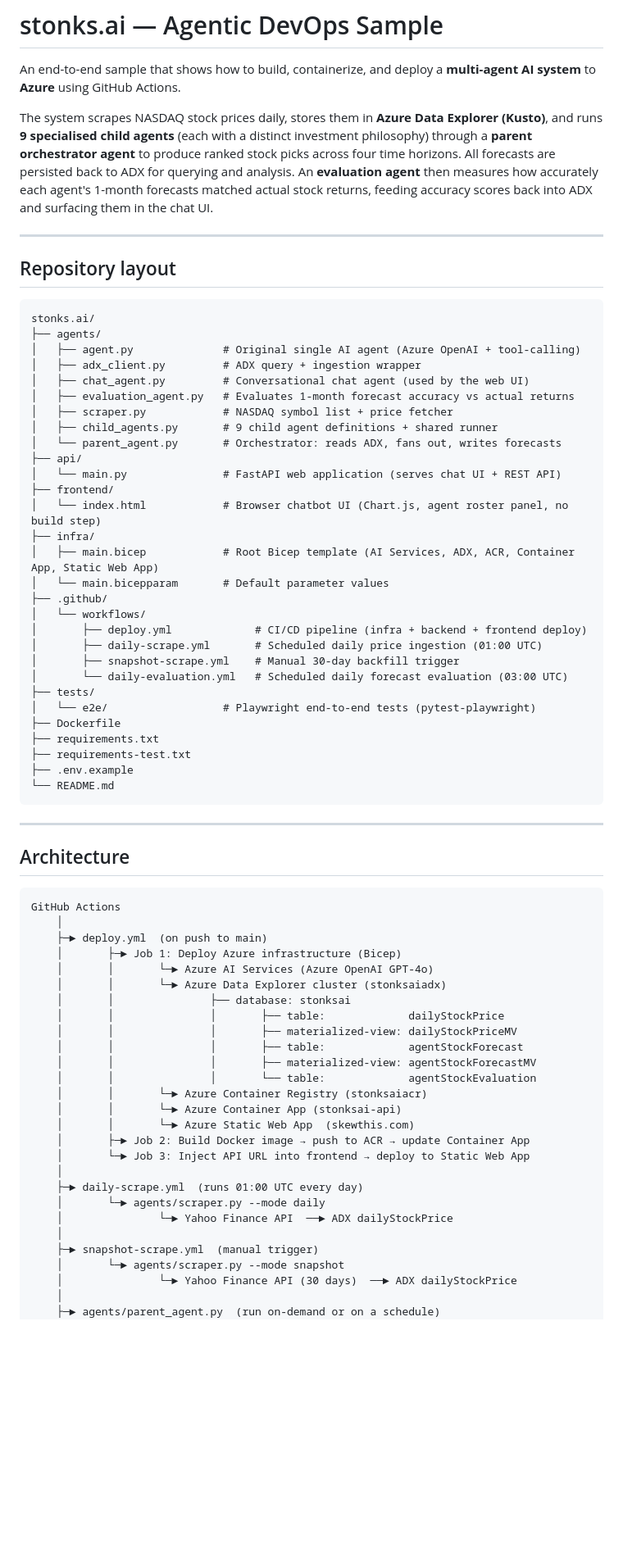
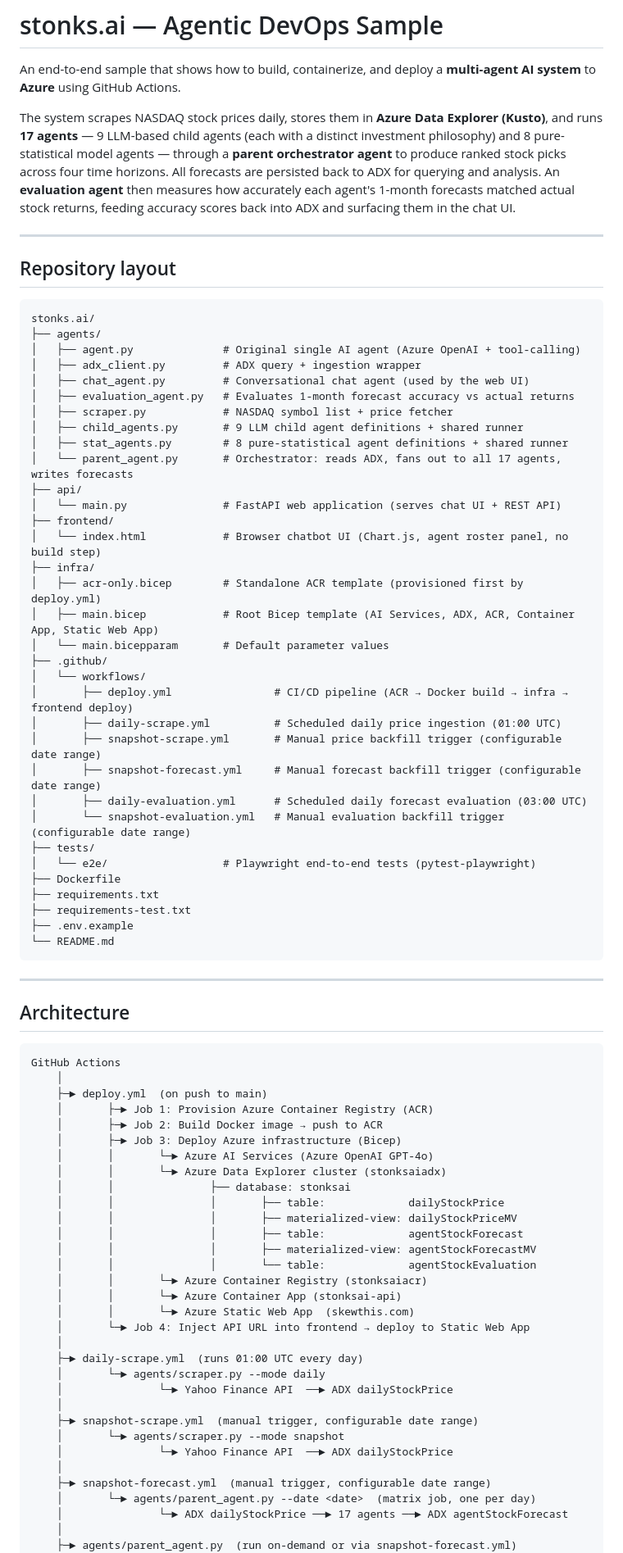
Before and after one commit to seanathanlee/stonks.ai, a Markdown page: README.md, the part around one of its changes. Shown at 82% size. GitHub-like rendering; blank space fills up the shorter version.

```diff
--- a/README.md
+++ b/README.md
@@ -2,7 +2,7 @@
 
 An end-to-end sample that shows how to build, containerize, and deploy a **multi-agent AI system** to **Azure** using GitHub Actions.
 
-The system scrapes NASDAQ stock prices daily, stores them in **Azure Data Explorer (Kusto)**, and runs **9 specialised child agents** (each with a distinct investment philosophy) through a **parent orchestrator agent** to produce ranked stock picks across four time horizons. All forecasts are persisted back to ADX for querying and analysis. An **evaluation agent** then measures how accurately each agent's 1-month forecasts matched actual stock returns, feeding accuracy scores back into ADX and surfacing them in the chat UI.
+The system scrapes NASDAQ stock prices daily, stores them in **Azure Data Explorer (Kusto)**, and runs **17 agents** — 9 LLM-based child agents (each with a distinct investment philosophy) and 8 pure-statistical model agents — through a **parent orchestrator agent** to produce ranked stock picks across four time horizons. All forecasts are persisted back to ADX for querying and analysis. An **evaluation agent** then measures how accurately each agent's 1-month forecasts matched actual stock returns, feeding accuracy scores back into ADX and surfacing them in the chat UI.
 
 ---
 
@@ -16,21 +16,25 @@ stonks.ai/
 │   ├── chat_agent.py         # Conversational chat agent (used by the web UI)
 │   ├── evaluation_agent.py   # Evaluates 1-month forecast accuracy vs actual returns
 │   ├── scraper.py            # NASDAQ symbol list + price fetcher
-│   ├── child_agents.py       # 9 child agent definitions + shared runner
-│   └── parent_agent.py       # Orchestrator: reads ADX, fans out, writes forecasts
+│   ├── child_agents.py       # 9 LLM child agent definitions + shared runner
+│   ├── stat_agents.py        # 8 pure-statistical agent definitions + shared runner
+│   └── parent_agent.py       # Orchestrator: reads ADX, fans out to all 17 agents, writes forecasts
 ├── api/
 │   └── main.py               # FastAPI web application (serves chat UI + REST API)
 ├── frontend/
 │   └── index.html            # Browser chatbot UI (Chart.js, agent roster panel, no build step)
 ├── infra/
+│   ├── acr-only.bicep        # Standalone ACR template (provisioned first by deploy.yml)
 │   ├── main.bicep            # Root Bicep template (AI Services, ADX, ACR, Container App, Static Web App)
 │   └── main.bicepparam       # Default parameter values
 ├── .github/
 │   └── workflows/
-│       ├── deploy.yml             # CI/CD pipeline (infra + backend + frontend deploy)
-│       ├── daily-scrape.yml       # Scheduled daily price ingestion (01:00 UTC)
-│       ├── snapshot-scrape.yml    # Manual 30-day backfill trigger
-│       └── daily-evaluation.yml   # Scheduled daily forecast evaluation (03:00 UTC)
+│       ├── deploy.yml                # CI/CD pipeline (ACR → Docker build → infra → frontend deploy)
+│       ├── daily-scrape.yml          # Scheduled daily price ingestion (01:00 UTC)
+│       ├── snapshot-scrape.yml       # Manual price backfill trigger (configurable date range)
+│       ├── snapshot-forecast.yml     # Manual forecast backfill trigger (configurable date range)
+│       ├── daily-evaluation.yml      # Scheduled daily forecast evaluation (03:00 UTC)
+│       └── snapshot-evaluation.yml   # Manual evaluation backfill trigger (configurable date range)
 ├── tests/
 │   └── e2e/                  # Playwright end-to-end tests (pytest-playwright)
 ├── Dockerfile
@@ -48,7 +52,9 @@ stonks.ai/
 GitHub Actions
     │
     ├─► deploy.yml  (on push to main)
-    │       ├─► Job 1: Deploy Azure infrastructure (Bicep)
+    │       ├─► Job 1: Provision Azure Container Registry (ACR)
+    │       ├─► Job 2: Build Docker image → push to ACR
+    │       ├─► Job 3: Deploy Azure infrastructure (Bicep)
     │       │       └─► Azure AI Services (Azure OpenAI GPT-4o)
     │       │       └─► Azure Data Explorer cluster (stonksaiadx)
     │       │               ├── database: stonksai
@@ -60,16 +66,19 @@ GitHub Actions
     │       │       └─► Azure Container Registry (stonksaiacr)
     │       │       └─► Azure Container App (stonksai-api)
     │       │       └─► Azure Static Web App  (skewthis.com)
-    │       ├─► Job 2: Build Docker image → push to ACR → update Container App
-    │       └─► Job 3: Inject API URL into frontend → deploy to Static Web App
+    │       └─► Job 4: Inject API URL into frontend → deploy to Static Web App
     │
     ├─► daily-scrape.yml  (runs 01:00 UTC every day)
     │       └─► agents/scraper.py --mode daily
     │               └─► Yahoo Finance API  ──► ADX dailyStockPrice
     │
-    ├─► snapshot-scrape.yml  (manual trigger)
+    ├─► snapshot-scrape.yml  (manual trigger, configurable date range)
     │       └─► agents/scraper.py --mode snapshot
-    │               └─► Yahoo Finance API (30 days)  ──► ADX dailyStockPrice
+    │               └─► Yahoo Finance API  ──► ADX dailyStockPrice
     │
-    ├─► agents/parent_agent.py  (run on-demand or on a schedule)
+    ├─► snapshot-forecast.yml  (manual trigger, configurable date range)
+    │       └─► agents/parent_agent.py --date <date>  (matrix job, one per day)
+    │               └─► ADX dailyStockPrice ──► 17 agents ──► ADX agentStockForecast
+    │
+    ├─► agents/parent_agent.py  (run on-demand or via snapshot-forecast.yml)
     │       ├─► ADX dailyStockPriceMV  ──► stock data (30-day window)
```
Also changed, not shown: other parts of README.md (+50 -19 lines).
